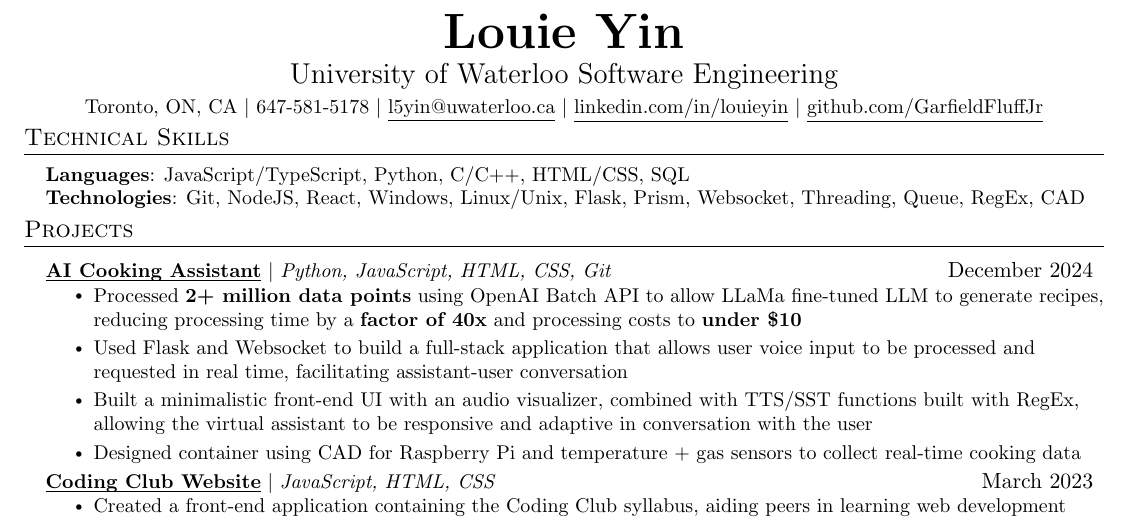
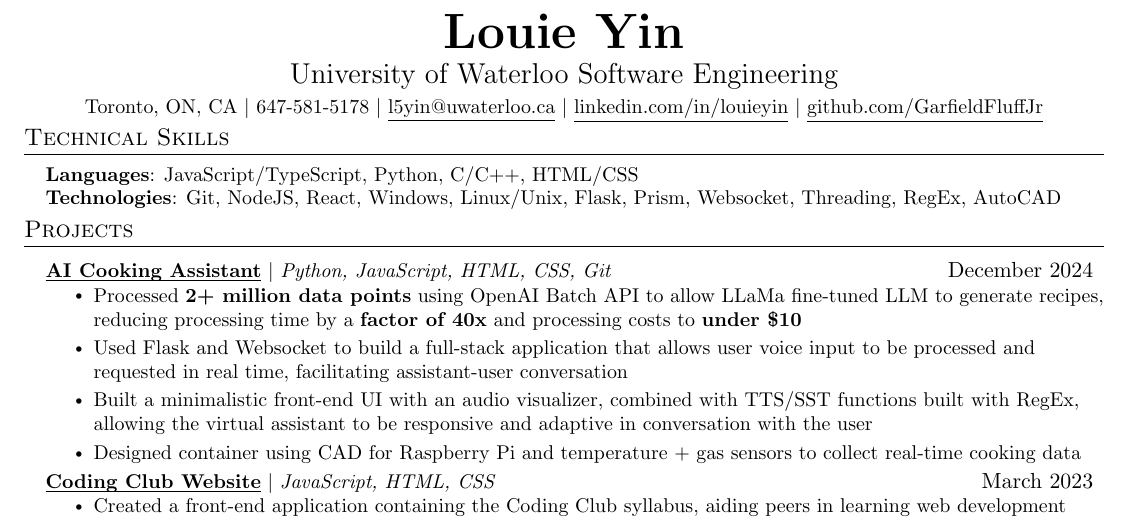
Before and after one commit to GarfieldFluffJr/Resume, a LaTeX CV (resume.tex): part of the page, cut so that both start at the same text. Compiled offline with pdfLaTeX.

Commit message:
AutoCAD and removed SQL

```diff
--- a/resume.tex
+++ b/resume.tex
@@ -120,8 +120,8 @@
 \section{Technical Skills}
  \begin{itemize}[leftmargin=0.15in, label={}]
     \small{\item{
-     \textbf{Languages}{: JavaScript/TypeScript, Python, C/C++, HTML/CSS, SQL} \\
-     \textbf{Technologies}{: Git, NodeJS, React, Windows, Linux/Unix, Flask, Prism, Websocket, Threading, Queue, RegEx, CAD} \\
+     \textbf{Languages}{: JavaScript/TypeScript, Python, C/C++, HTML/CSS} \\
+     \textbf{Technologies}{: Git, NodeJS, React, Windows, Linux/Unix, Flask, Prism, Websocket, Threading, RegEx, AutoCAD} \\
      \textbf{}
     }}
  \end{itemize}
```
Also changed, not shown: resume.pdf, 3 other files.
